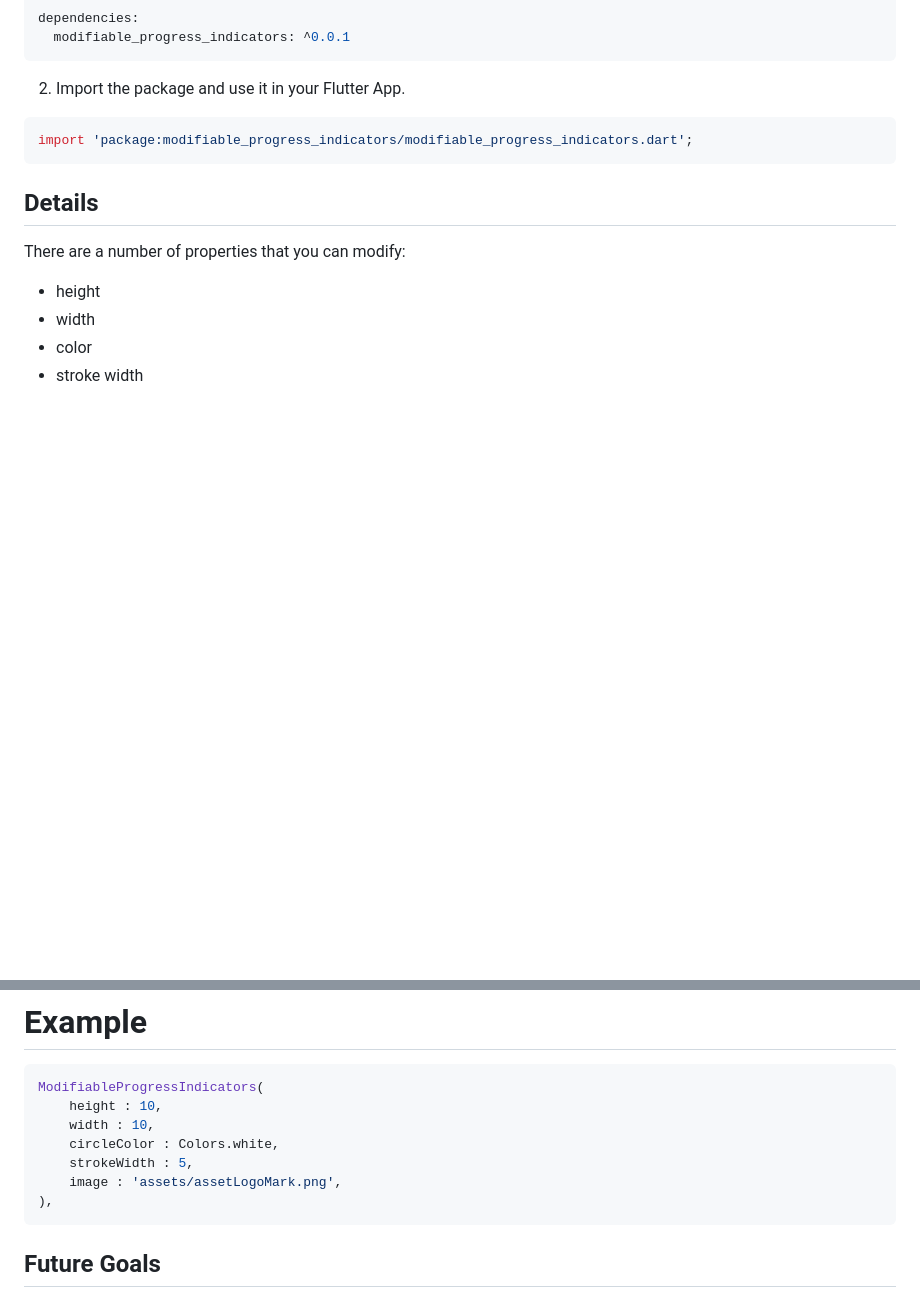
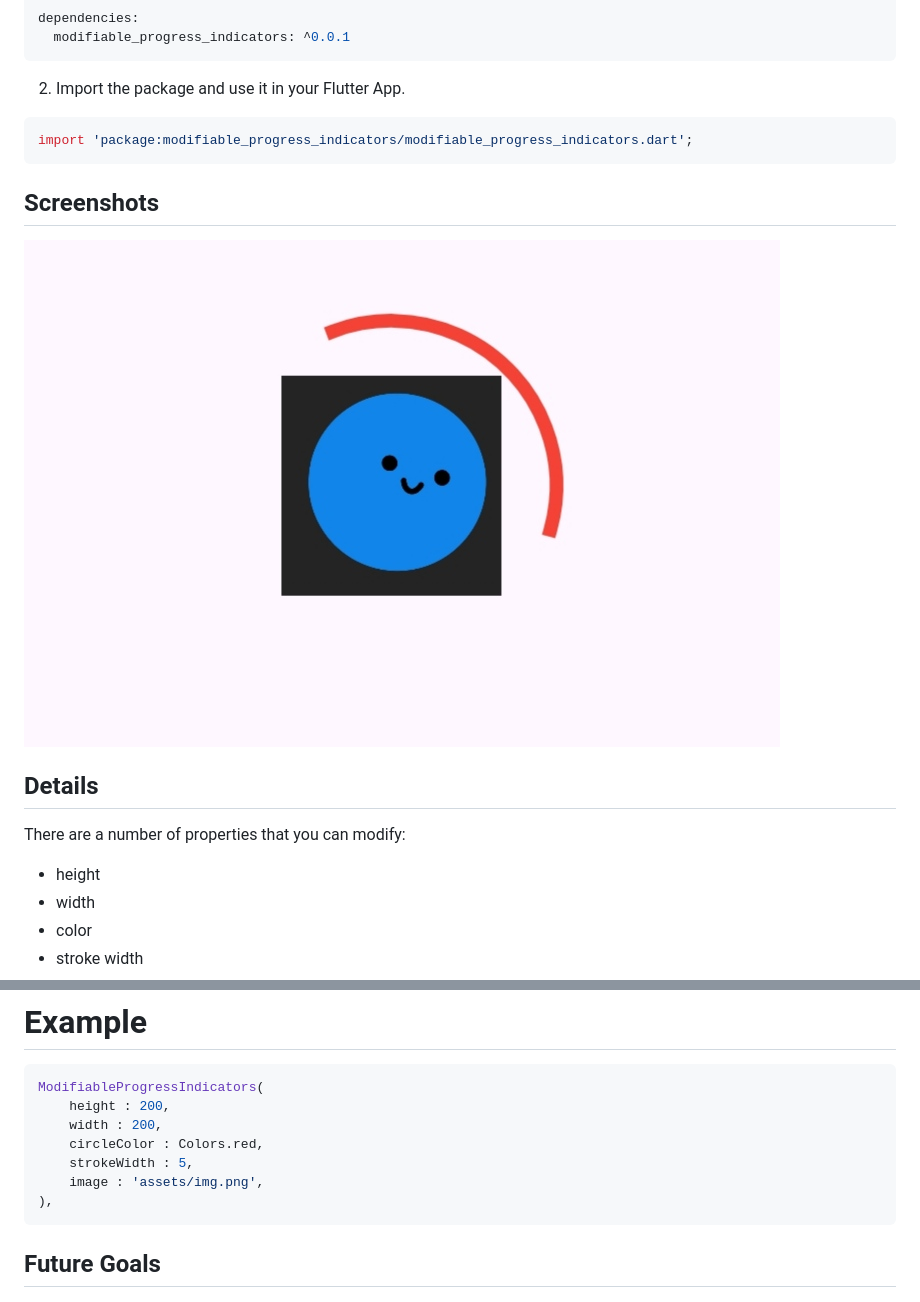
Before and after one commit to TeeWrath/modifiable-progress-indicators, a Markdown page: README.md, 2 parts joined by grey strips. Rendered like a GitHub page; pictures changed too: assets/img.jpg (added); blank space fills up the shorter version.

Commit message:
feat: readme img

````diff
--- a/README.md
+++ b/README.md
@@ -26,6 +26,9 @@ dependencies:
 import 'package:modifiable_progress_indicators/modifiable_progress_indicators.dart';
 ```
 
+## Screenshots
+<img src="assets/img.jpg" alt="">
+
 ## Details
 
 There are a number of properties that you can modify:
@@ -42,11 +45,11 @@ There are a number of properties that you can modify:
 
 ```dart
 ModifiableProgressIndicators(
-    height : 10,
-    width : 10,
-    circleColor : Colors.white,
+    height : 200,
+    width : 200,
+    circleColor : Colors.red,
     strokeWidth : 5,
-    image : 'assets/assetLogoMark.png',
+    image : 'assets/img.png',
 ),
 ```
 
````
